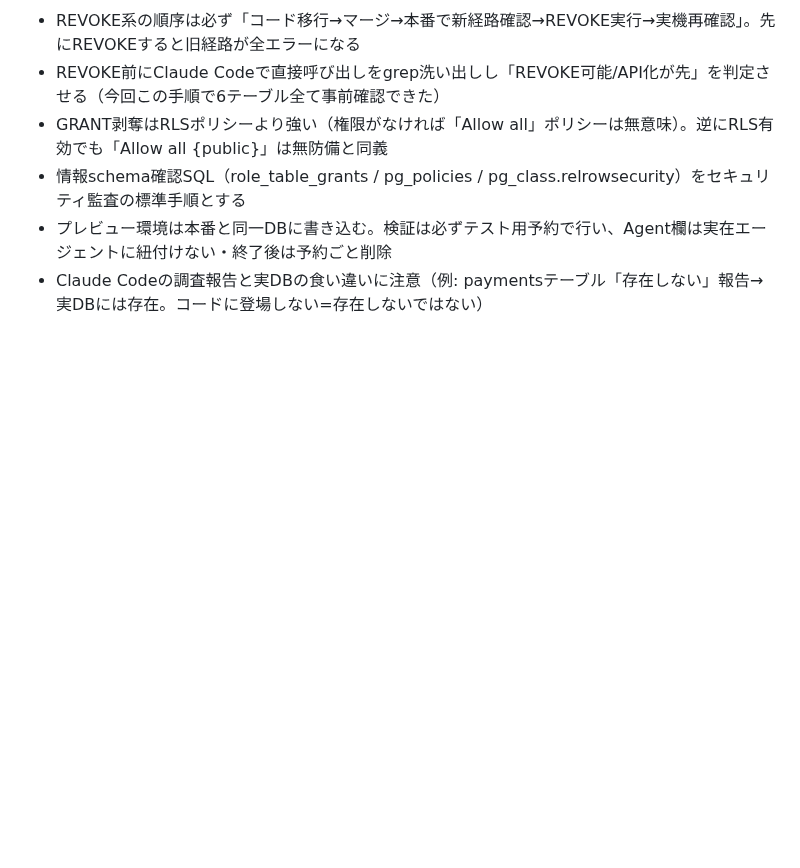
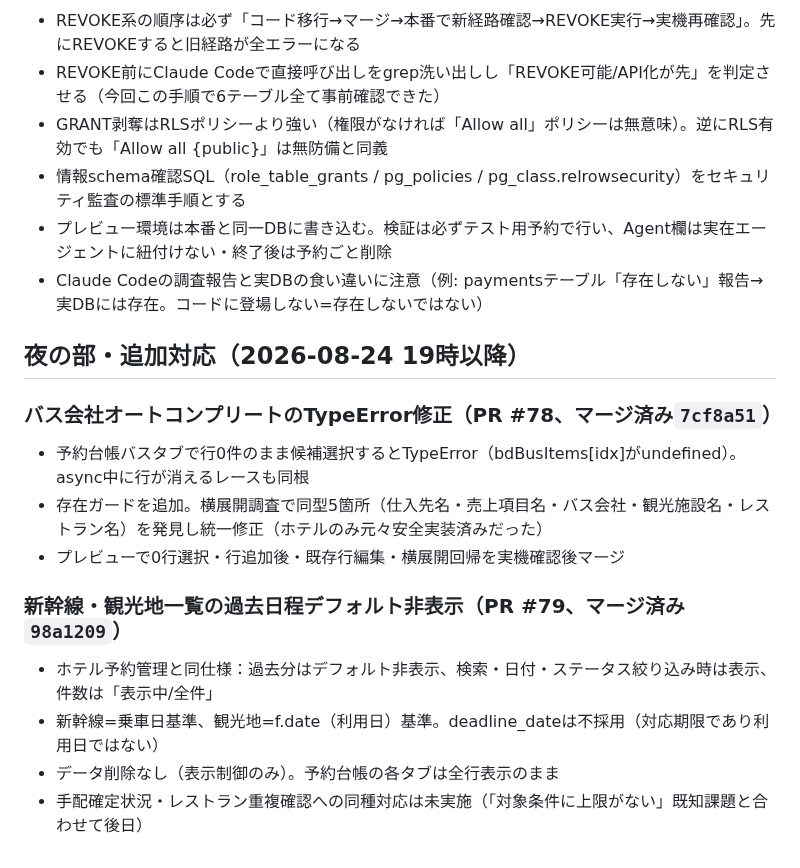
Before and after one commit to Jun-Ryusekido/kic-travel-core-ver2, a Markdown page: claude/handoff-2026-08-24.md, the part around the change. GitHub-like rendering; blank space fills up the shorter version.

Commit message:
引き継ぎサマリーに夜の部の追加対応(PR #78・#79)を追記する
バス会社等オートコンプリートのTypeError修正(PR #78, 7cf8a51)と、新幹線・
観光地一覧の過去日程デフォルト非表示(PR #79, 98a1209)の完了内容を追記。

Co-Authored-By: Claude Sonnet 5 <noreply@anthropic.com>
Claude-Session: https://claude.ai/code/session_01YUpQdEuk56PzGYdAyjjm99

```diff
--- a/claude/handoff-2026-08-24.md
+++ b/claude/handoff-2026-08-24.md
@@ -57,3 +57,16 @@
 - 情報schema確認SQL（role_table_grants / pg_policies / pg_class.relrowsecurity）をセキュリティ監査の標準手順とする
 - プレビュー環境は本番と同一DBに書き込む。検証は必ずテスト用予約で行い、Agent欄は実在エージェントに紐付けない・終了後は予約ごと削除
 - Claude Codeの調査報告と実DBの食い違いに注意（例: paymentsテーブル「存在しない」報告→実DBには存在。コードに登場しない=存在しないではない）
+
+## 夜の部・追加対応（2026-08-24 19時以降）
+
+### バス会社オートコンプリートのTypeError修正（PR #78、マージ済み`7cf8a51`）
+- 予約台帳バスタブで行0件のまま候補選択するとTypeError（bdBusItems[idx]がundefined）。async中に行が消えるレースも同根
+- 存在ガードを追加。横展開調査で同型5箇所（仕入先名・売上項目名・バス会社・観光施設名・レストラン名）を発見し統一修正（ホテルのみ元々安全実装済みだった）
+- プレビューで0行選択・行追加後・既存行編集・横展開回帰を実機確認後マージ
+
+### 新幹線・観光地一覧の過去日程デフォルト非表示（PR #79、マージ済み`98a1209`）
+- ホテル予約管理と同仕様：過去分はデフォルト非表示、検索・日付・ステータス絞り込み時は表示、件数は「表示中/全件」
+- 新幹線=乗車日基準、観光地=f.date（利用日）基準。deadline_dateは不採用（対応期限であり利用日ではない）
+- データ削除なし（表示制御のみ）。予約台帳の各タブは全行表示のまま
+- 手配確定状況・レストラン重複確認への同種対応は未実施（「対象条件に上限がない」既知課題と合わせて後日）
```
